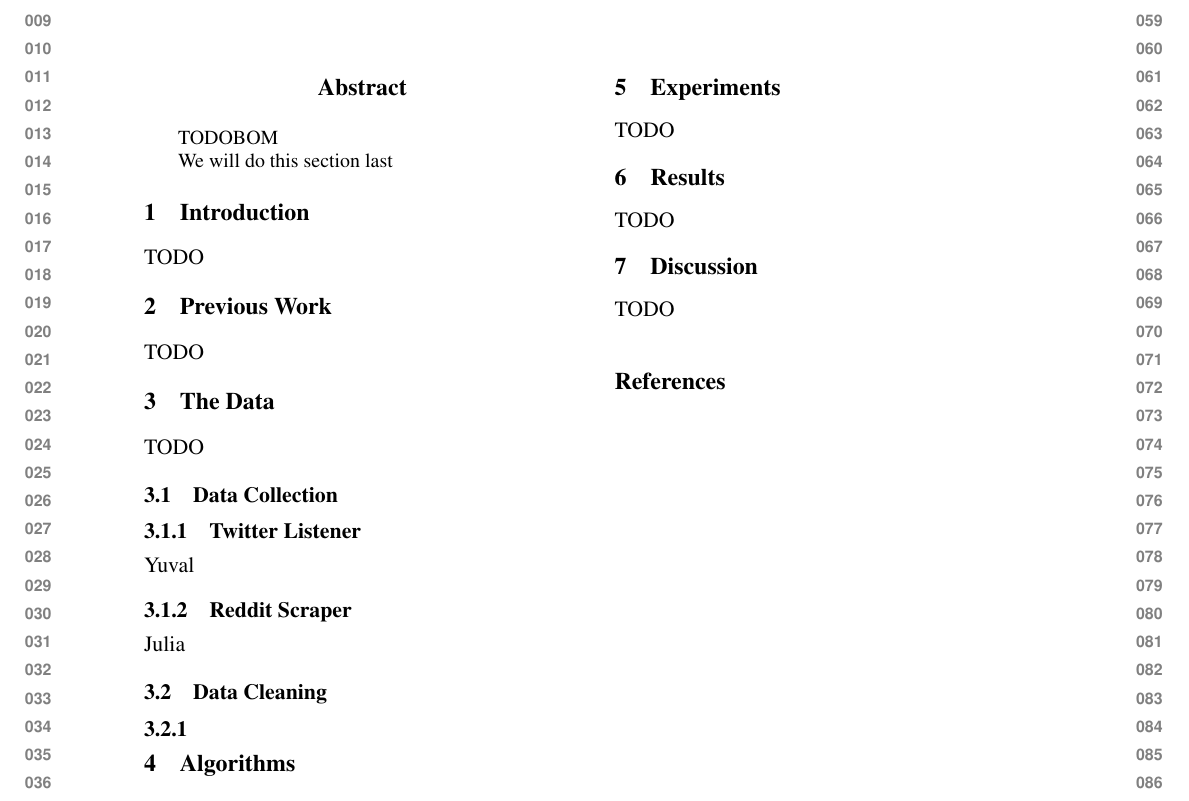
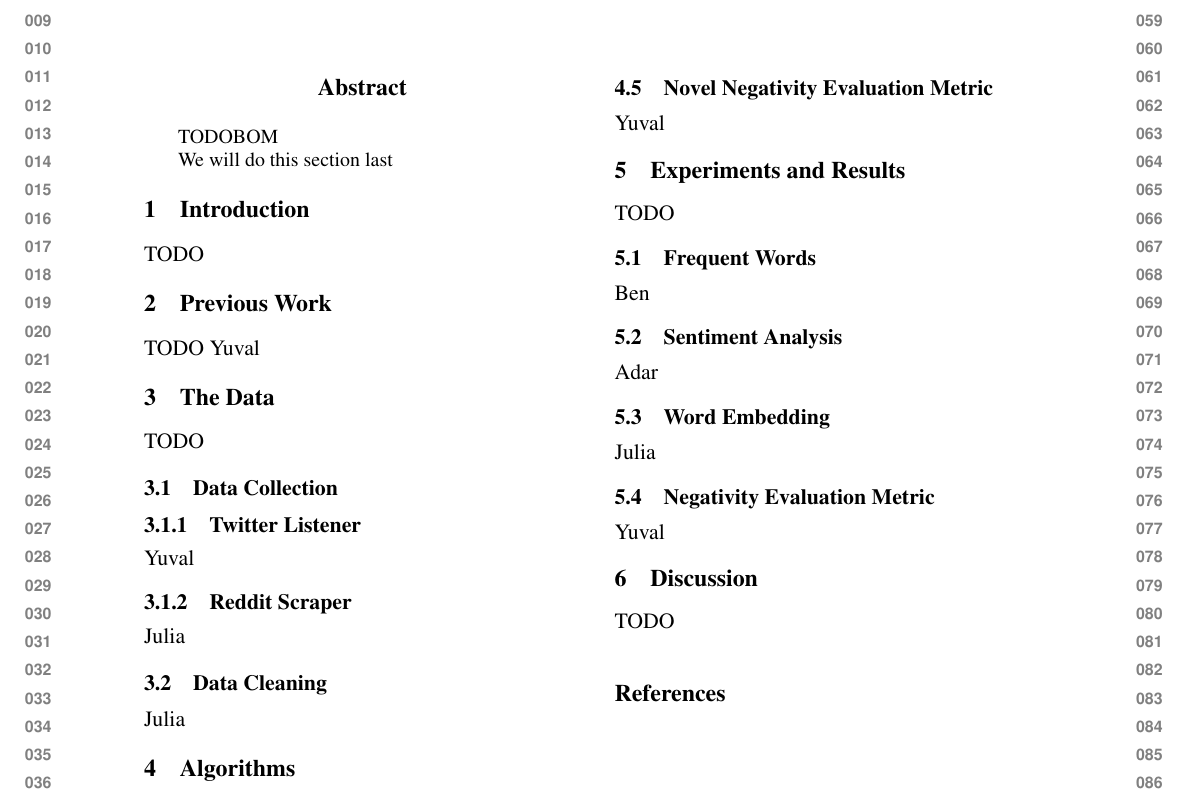
Before and after one commit to goldmyu/ACL-2019---NLP-final-project, a LaTeX paper (acl2019.tex, which reads algorithms.tex, experiments.tex, experiments_and_results.tex): part of the page, cut so that both start at the same text. Compiled offline with pdfLaTeX.

Commit message:
halukat avoda

```diff
--- a/acl2019.tex
+++ b/acl2019.tex
@@ -53,8 +53,7 @@
 \subfile{previous_work}
 \subfile{the_data}
 \subfile{algorithms}
-\subfile{experiments}
-\subfile{results}
+\subfile{experiments_and_results}
 \subfile{discussion}
 
 \bibliography{acl2019}
--- a/algorithms.tex
+++ b/algorithms.tex
@@ -13,3 +13,6 @@ Adar - write about sentiment analysis
 
 \subsection{Topic Modeling}
 Ben - write about topic modeling
+
+\subsection{Novel Negativity Evaluation Metric}
+Yuval
--- a/experiments.tex
+++ /dev/null
@@ -1,3 +0,0 @@
-\section{Experiments}
-
-TODO
--- /dev/null
+++ b/experiments_and_results.tex
@@ -0,0 +1,10 @@
+\section{Experiments and Results}
+TODO
+\subsection{Frequent Words}
+Ben
+\subsection{Sentiment Analysis}
+Adar
+\subsection{Word Embedding}
+Julia
+\subsection{Negativity Evaluation Metric}
+Yuval
--- a/previous_work.tex
+++ b/previous_work.tex
@@ -1,3 +1,4 @@
 \section{Previous Work}
 
 TODO
+Yuval
--- a/results.tex
+++ /dev/null
@@ -1,2 +0,0 @@
-\section{Results}
-TODO
--- a/the_data.tex
+++ b/the_data.tex
@@ -10,4 +9,4 @@ Yuval
 Julia
 
 \subsection{Data Cleaning}
-\subsubsection{}
+Julia
```
Also changed, not shown: the_data.tex (1 more changed lines).
